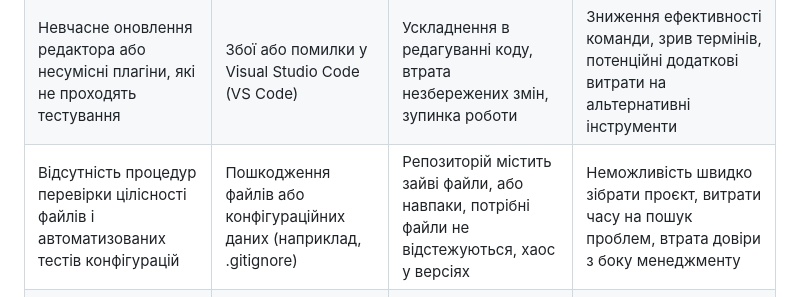
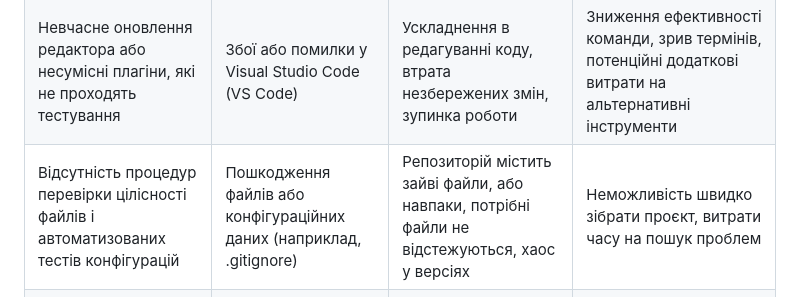
Before and after one commit to TeslenkoPavlo/SE-practice, a Markdown page: docs/1.Envisioning/Оцінка ризиків.md, the part around the change. GitHub-like rendering.

```diff
--- a/docs/1.Envisioning/Оцінка ризиків.md
+++ b/docs/1.Envisioning/Оцінка ризиків.md
@@ -97,7 +97,7 @@
 | Не узгоджено єдиних правил написання коду та не впроваджено інструментів перевірки     | Невідповідність стилю коду (відсутність єдиного code style або linter)                               | Код нечитабельний, що ускладнює читання та рев’ю, зростає кількість конфліктів під час злиття                                                | Збільшення витрат часу на рев’ю та виправлення, ризик зриву термінів, зниження якості кінцевого продукту          |
 | Відсутність оновлення документації та відповідального за її актуалізацію               | Застаріла або невідповідна документація до інструментів                                             | Ризик неправильного використання програмних засобів, помилки через невідповідну інформацію                                                   | Зниження швидкості розробки, часті доопрацювання та виправлення        |
 | Невчасне оновлення редактора або несумісні плагіни, які не проходять тестування        | Збої або помилки у Visual Studio Code (VS Code)                                                     | Ускладнення в редагуванні коду, втрата незбережених змін, зупинка роботи                                                                     | Зниження ефективності команди, зрив термінів, потенційні додаткові витрати на альтернативні інструменти           |
-| Відсутність процедур перевірки цілісності файлів і автоматизованих тестів конфігурацій | Пошкодження файлів або конфігураційних даних (наприклад, .gitignore)                                 | Репозиторій містить зайві файли, або навпаки, потрібні файли не відстежуються, хаос у версіях                                                | Неможливість швидко зібрати проєкт, витрати часу на пошук проблем, втрата довіри з боку менеджменту              |
+| Відсутність процедур перевірки цілісності файлів і автоматизованих тестів конфігурацій | Пошкодження файлів або конфігураційних даних (наприклад, .gitignore)                                 | Репозиторій містить зайві файли, або навпаки, потрібні файли не відстежуються, хаос у версіях                                                | Неможливість швидко зібрати проєкт, витрати часу на пошук проблем              |
 | Відсутність домовленостей щодо архітектури проєкту та структури каталогів              | Неправильна структура репозиторію або безлад у файлах                                               | Важко знайти потрібні матеріали, втрачається логіка проєкту, зростає плутанина                                                               | Збільшення часу на онбординг нових учасників, ризик помилок у коді, затримки у випуску функціоналу                |
 | Ігнорування політики безпеки та нерозуміння різниці між public і private репозиторіями | Неправильне налаштування доступу в репозиторії (public)                                             | Ускладнення доступу для потрібних осіб                                                                                                       | Можлива втрата конфіденційних даних, ризик несанкціонованих змін у репозиторії, репутаційні втрати                |
 
```
